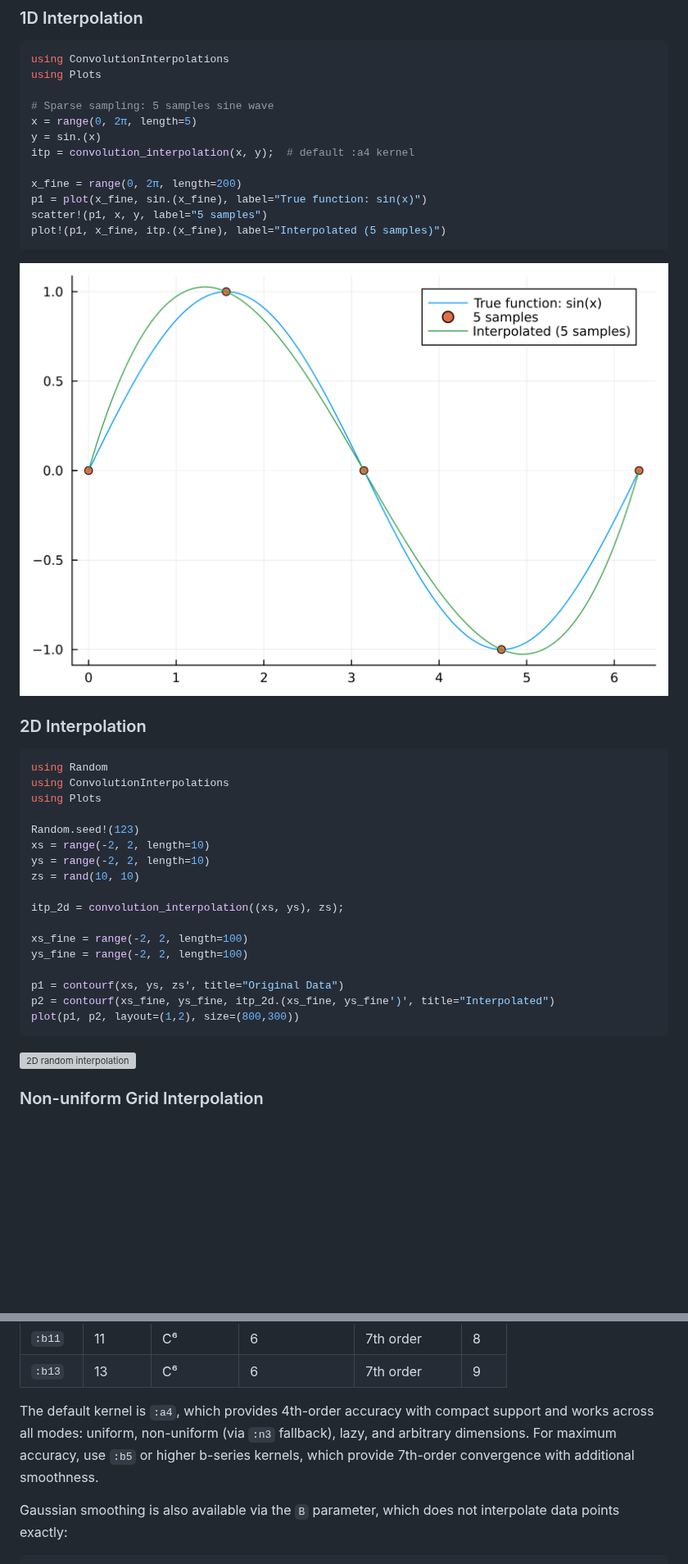
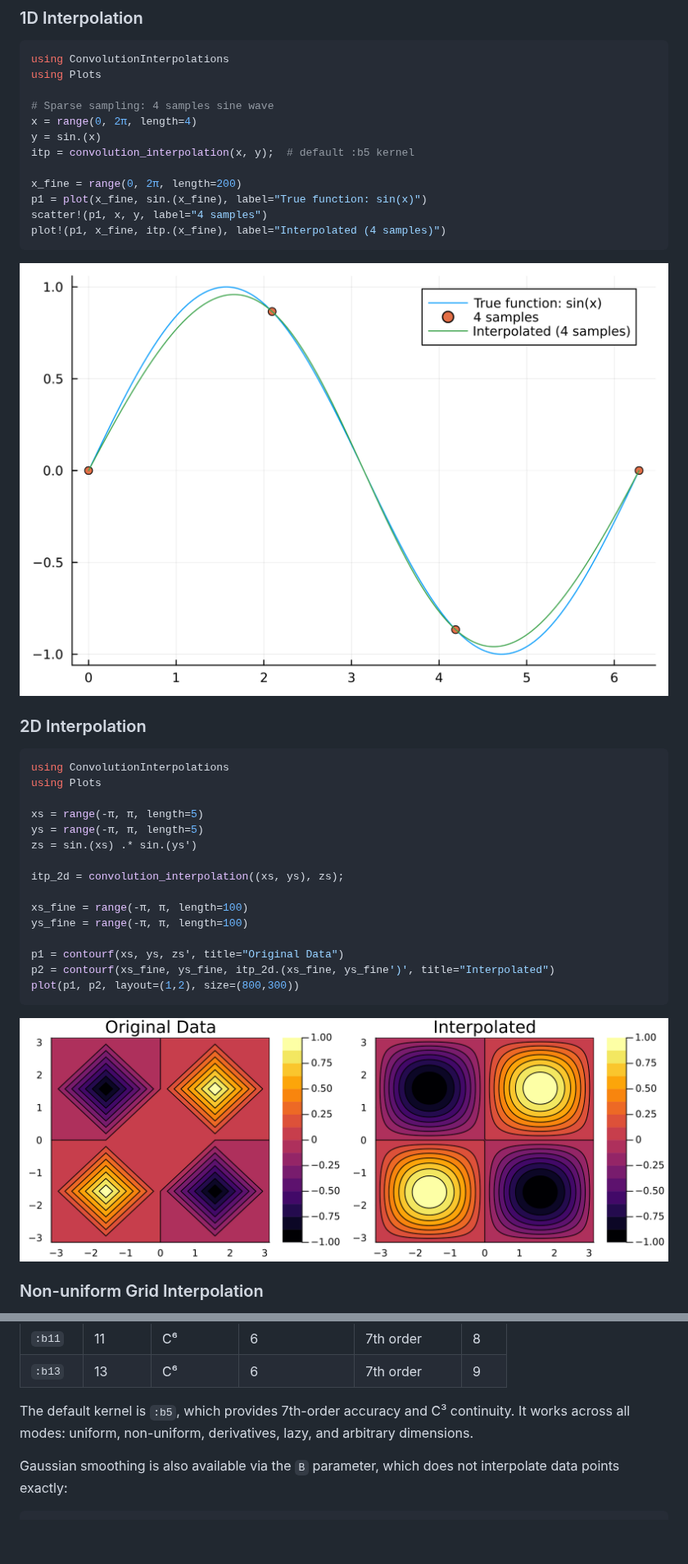
Before and after one commit to NikoBiele/ConvolutionInterpolations.jl, a Markdown page: README.md, 2 parts joined by grey strips. Shown at 82% size. GitHub-like rendering; pictures changed too: fig/simple_sine_wave_1D_demonstration.png, fig/smooth_2D_interpolation.png (added); blank space fills up the shorter version; grey boxes are pictures that could not be loaded.

Commit message:
update readme, change 2D demo, :b5 kernel default again

````diff
--- a/README.md
+++ b/README.md
@@ -27,15 +27,15 @@ Pkg.add("ConvolutionInterpolations")
 using ConvolutionInterpolations
 using Plots
 
-# Sparse sampling: 5 samples sine wave
-x = range(0, 2π, length=5)
+# Sparse sampling: 4 samples sine wave
+x = range(0, 2π, length=4)
 y = sin.(x)
-itp = convolution_interpolation(x, y);  # default :a4 kernel
+itp = convolution_interpolation(x, y);  # default :b5 kernel
 
 x_fine = range(0, 2π, length=200)
 p1 = plot(x_fine, sin.(x_fine), label="True function: sin(x)")
-scatter!(p1, x, y, label="5 samples")
-plot!(p1, x_fine, itp.(x_fine), label="Interpolated (5 samples)")
+scatter!(p1, x, y, label="4 samples")
+plot!(p1, x_fine, itp.(x_fine), label="Interpolated (4 samples)")
 ```
 
 [![1D sine wave interpolation](fig/simple_sine_wave_1D_demonstration.png)](fig/simple_sine_wave_1D_demonstration.png)
@@ -43,26 +43,24 @@ plot!(p1, x_fine, itp.(x_fine), label="Interpolated (5 samples)")
 ### 2D Interpolation
 
 ```julia
-using Random
 using ConvolutionInterpolations
 using Plots
 
-Random.seed!(123)
-xs = range(-2, 2, length=10)
-ys = range(-2, 2, length=10)
-zs = rand(10, 10)
+xs = range(-π, π, length=5)
+ys = range(-π, π, length=5)
+zs = sin.(xs) .* sin.(ys')
 
 itp_2d = convolution_interpolation((xs, ys), zs);
 
-xs_fine = range(-2, 2, length=100)
-ys_fine = range(-2, 2, length=100)
+xs_fine = range(-π, π, length=100)
+ys_fine = range(-π, π, length=100)
 
 p1 = contourf(xs, ys, zs', title="Original Data")
 p2 = contourf(xs_fine, ys_fine, itp_2d.(xs_fine, ys_fine')', title="Interpolated")
 plot(p1, p2, layout=(1,2), size=(800,300))
 ```
 
-[![2D random interpolation](fig/smooth_random_2D_interpolation.png)](fig/smooth_random_2D_interpolation.png)
+[![2D random interpolation](fig/smooth_2D_interpolation.png)](fig/smooth_2D_interpolation.png)
 
 ### Non-uniform Grid Interpolation
 
@@ -164,10 +162,9 @@ Non-uniform grid kernels
 | `:b11` | 11     | C⁶         | 6              | 7th order   | 8   |
 | `:b13` | 13     | C⁶         | 6              | 7th order   | 9   |
 
-The default kernel is `:a4`, which provides 4th-order accuracy with compact support
-and works across all modes: uniform, non-uniform (via `:n3` fallback), lazy, and
-arbitrary dimensions. For maximum accuracy, use `:b5` or higher b-series kernels,
-which provide 7th-order convergence with additional smoothness.
+The default kernel is `:b5`, which provides 7th-order accuracy and C³ continuity.
+It works across all modes: uniform, non-uniform, derivatives, lazy, and
+arbitrary dimensions.
 
 Gaussian smoothing is also available via the `B` parameter, which does not interpolate data points exactly:
 ```julia
````
Also changed, not shown: other parts of README.md (+9 -10 lines), 7 other files.
